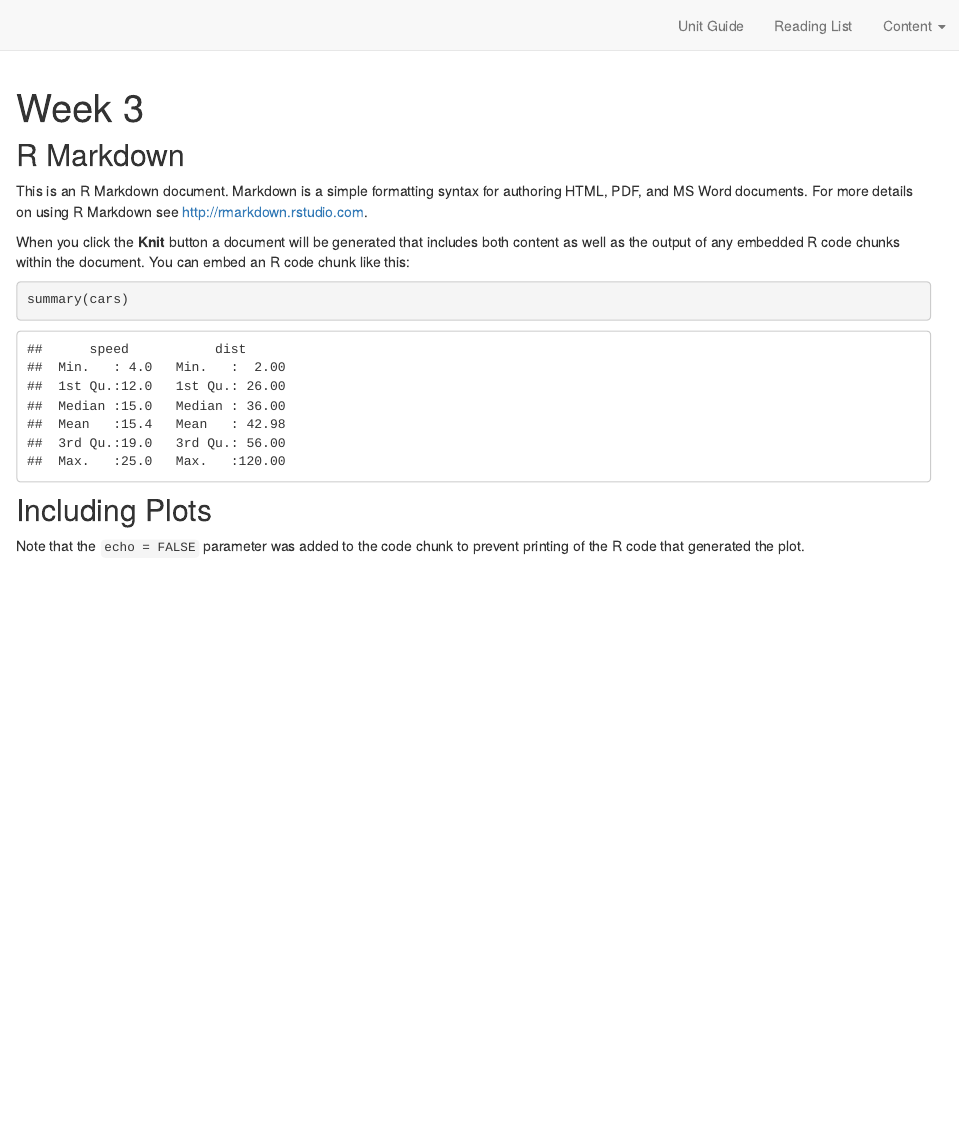
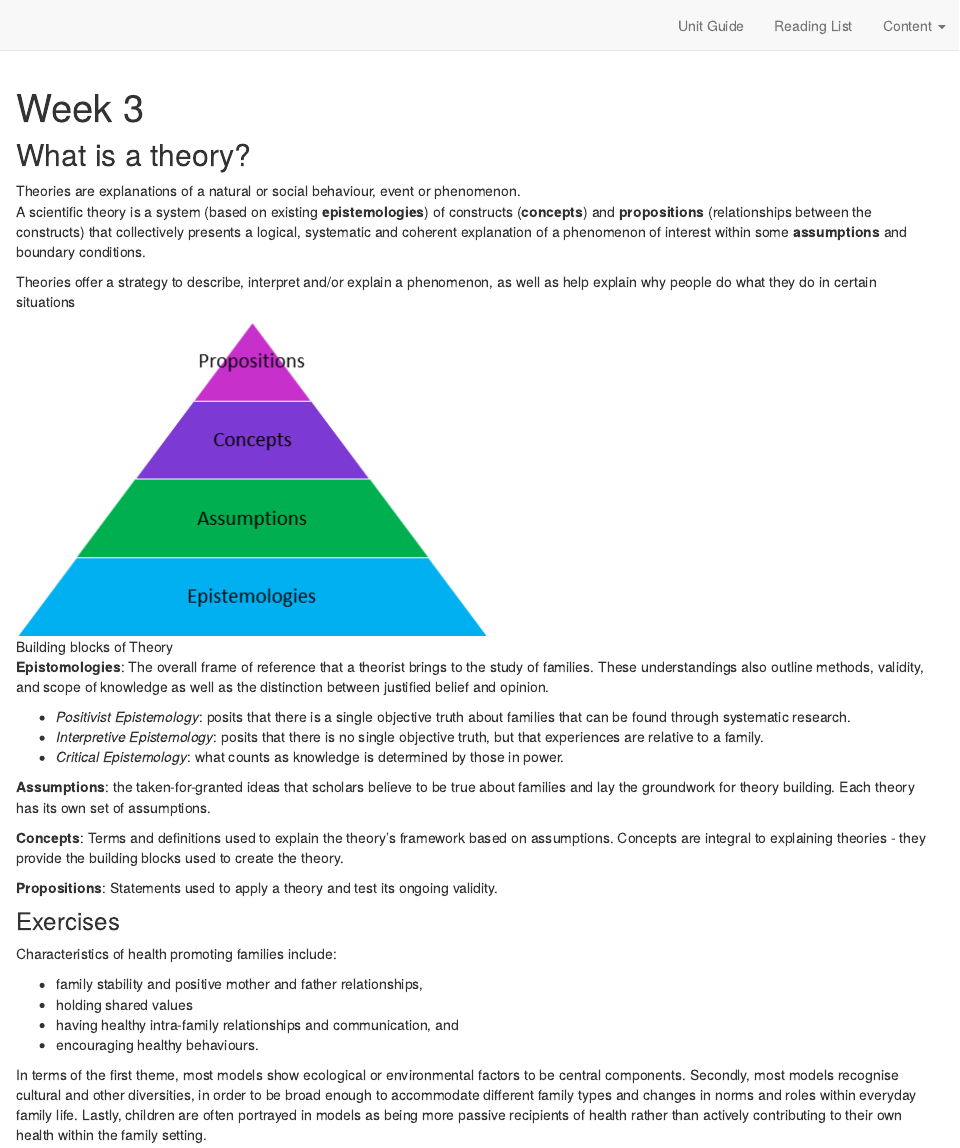
Before and after one commit to spikeymikey73/HSH105, an R Markdown document (Week3.Rmd): the page in a window 1100 px wide, from its top. Rendered offline with R 4.5, knitr and Pandoc, with nearby package versions.

Commit message:
Notes
Update

````diff
--- a/Week3.Rmd
+++ b/Week3.Rmd
@@ -1,24 +1,48 @@
 ---
 title: "Week 3"
 description: |
-  How do we understand the family? Bronfenbrenner's bioecological mode
+  How do we understand the family? Bronfenbrenner's bioecological model
 output: html_document
 ---
 
-```{r setup, include=FALSE}
-knitr::opts_chunk$set(echo = TRUE)
-```
+## What is a theory?
 
-## R Markdown
+Theories are explanations of a natural or social behaviour, event or phenomenon.
+A scientific theory is a system (based on existing **epistemologies**) of constructs (**concepts**) and **propositions** (relationships between the constructs) that collectively presents a logical, systematic and coherent explanation of a phenomenon of interest within some **assumptions** and boundary conditions.
 
-This is an R Markdown document. Markdown is a simple formatting syntax for authoring HTML, PDF, and MS Word documents. For more details on using R Markdown see <http://rmarkdown.rstudio.com>.
+Theories offer a strategy to describe, interpret and/or explain a phenomenon, as well as help explain why people do what they do in certain situations
 
-When you click the **Knit** button a document will be generated that includes both content as well as the output of any embedded R code chunks within the document. You can embed an R code chunk like this:
+![Building blocks of Theory](Images/Week3/Theories.png)
 
-```{r cars}
-summary(cars)
-```
+**Epistomologies**: The overall frame of reference that a theorist brings to the study of families. These understandings also outline methods, validity, and scope of knowledge as well as the distinction between justified belief and opinion.
 
-## Including Plots
+  - *Positivist Epistemology*: posits that there is a single objective truth about families that can be found through systematic research.
+  - *Interpretive Epistemology*: posits that there is no single objective truth, but that experiences are relative to a family.
+  - *Critical Epistemology*: what counts as knowledge is determined by those in power.
 
-Note that the `echo = FALSE` parameter was added to the code chunk to prevent printing of the R code that generated the plot.
+**Assumptions**: the taken-for-granted ideas that scholars believe to be true about families and lay the groundwork for theory building. Each theory has its own set of assumptions.
+
+**Concepts**: Terms and definitions used to explain the theory's framework based on assumptions. Concepts are integral to explaining theories - they provide the building blocks used to create the theory.
+
+**Propositions**: Statements used to apply a theory and test its ongoing validity.
+
+
+
+
+
+
+
+
+
+
+
+### Exercises
+
+Characteristics of health promoting families include:
+
+- family stability and positive mother and father relationships,
+- holding shared values
+- having healthy intra-family relationships and communication, and
+- encouraging healthy behaviours.
+
+In terms of the first theme, most models show ecological or environmental factors to be central components. Secondly, most models recognise cultural and other diversities, in order to be broad enough to accommodate different family types and changes in norms and roles within everyday family life. Lastly, children are often portrayed in models as being more passive recipients of health rather than actively contributing to their own health within the family setting.
````
Also changed, not shown: Images/Week3/Theories.png (added), 3 other files.
